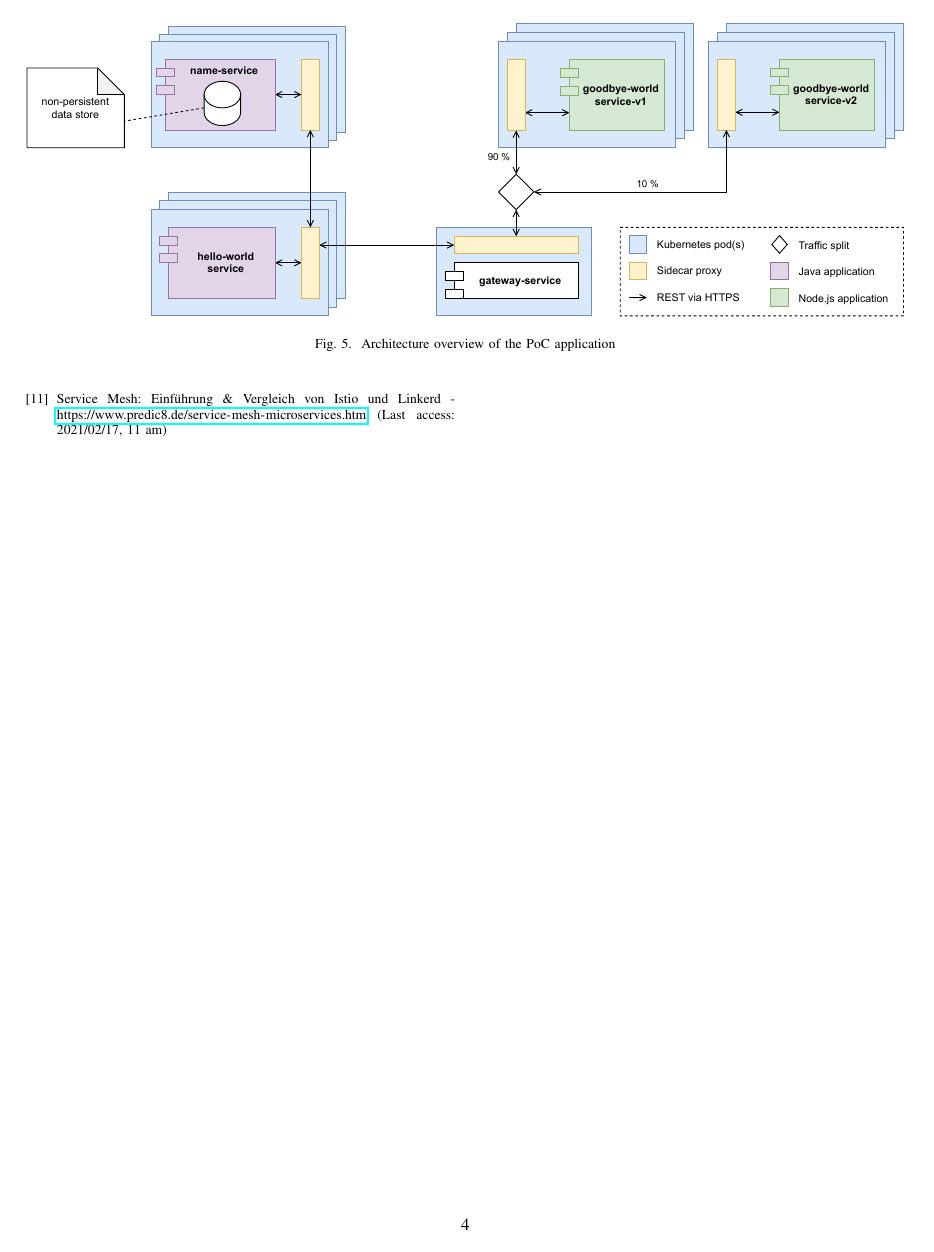
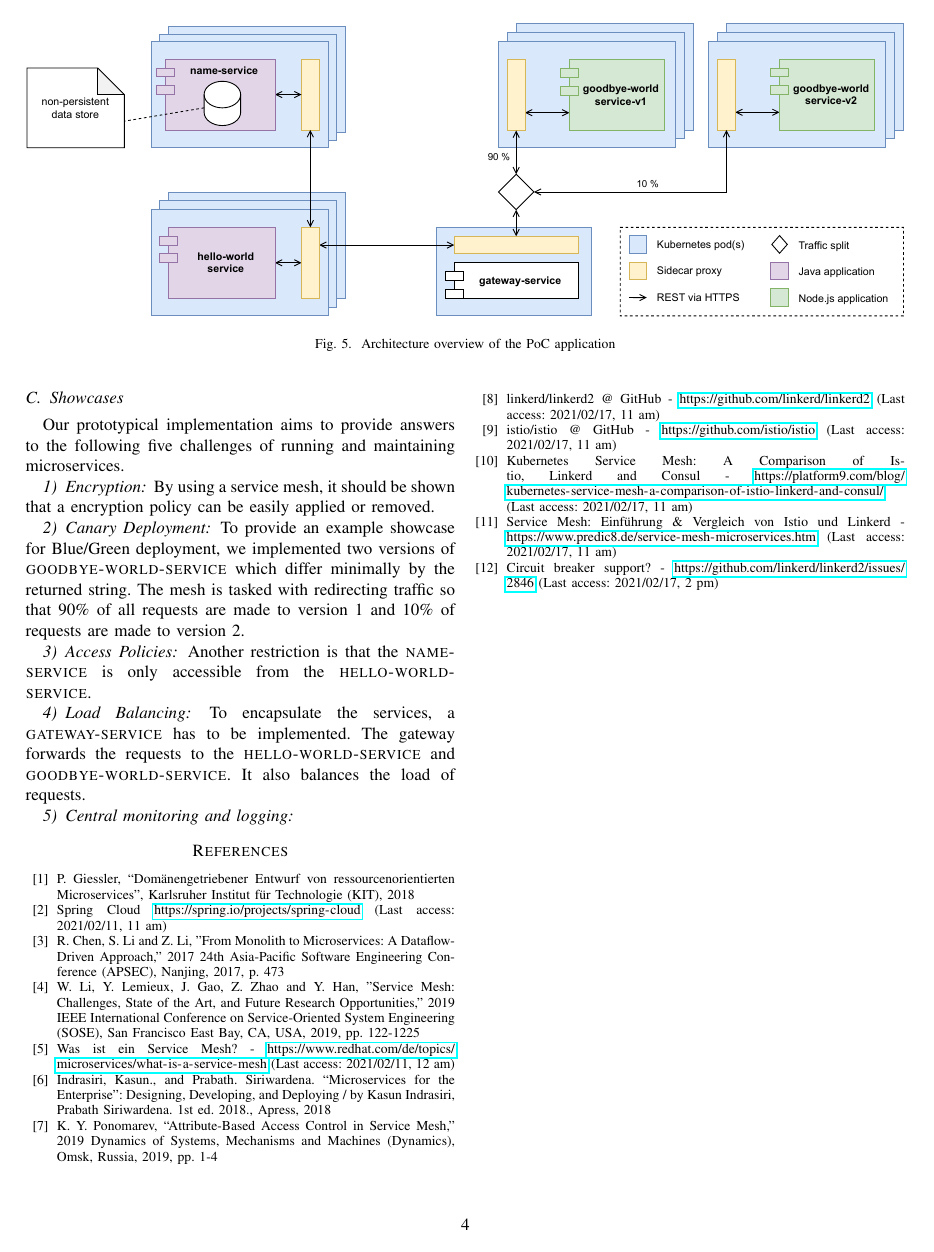
Before and after one commit to kiliandangendorf/hsh-favs-linkerd-prototype, a LaTeX paper (tex/main.tex, which reads tex/bibliography.tex, tex/chapters/05_poc_impl.tex): page 4 of 4. Compiled offline with pdfLaTeX; a missing font is replaced by an installed copy or a similar font; a LaTeX package or settings file that is missing is left out.

Commit message:
Added some more words about our PoC implementation.

```diff
--- a/tex/bibliography.tex
+++ b/tex/bibliography.tex
@@ -24,4 +24,5 @@ K. Y. Ponomarev, ``Attribute-Based Access Control in Service Mesh," 2019 Dynamic
 
 \bibitem{istio-linkerd-compare-2} Service Mesh: Einführung \& Vergleich von Istio und Linkerd - \url{https://www.predic8.de/service-mesh-microservices.htm}  (Last access: 2021/02/17, 11 am)
 
+\bibitem{linkerd-circuit-breaker} Circuit breaker support? - \url{https://github.com/linkerd/linkerd2/issues/2846} (Last access: 2021/02/17, 2 pm)
 \end{thebibliography}
--- a/tex/chapters/05_poc_impl.tex
+++ b/tex/chapters/05_poc_impl.tex
@@ -13,3 +26,21 @@ In our prototypical implementation, we used Linkerd as a service mesh technology
 
 \subsection{Showcases}
 
+Our prototypical implementation aims to provide answers to the following five challenges of running and maintaining microservices.
+
+\subsubsection{Encryption}
+
+By using a service mesh, it should be shown that a encryption policy can be easily applied or removed.
+
+\subsubsection{Canary Deployment}
+
+To provide an example showcase for Blue/Green deployment, we implemented two versions of \textsc{goodbye-world-service} which differ minimally by the returned string. The mesh is tasked with redirecting traffic so that 90\% of all requests are made to version 1 and 10\% of requests are made to version 2.
+
+\subsubsection{Access Policies}
+
+Another restriction is that the \textsc{name-service} is only accessible from the \textsc{hello-world-service}.
+
+\subsubsection{Load Balancing}
+To encapsulate the services, a \textsc{gateway-service} has to be implemented. The gateway forwards the requests to the \textsc{hello-world-service} and \textsc{goodbye-world-service}. It also balances the load of requests.
+
+\subsubsection{Central monitoring and logging}
```
Also changed, not shown: tex/chapters/05_poc_impl.tex (22 more changed lines).
